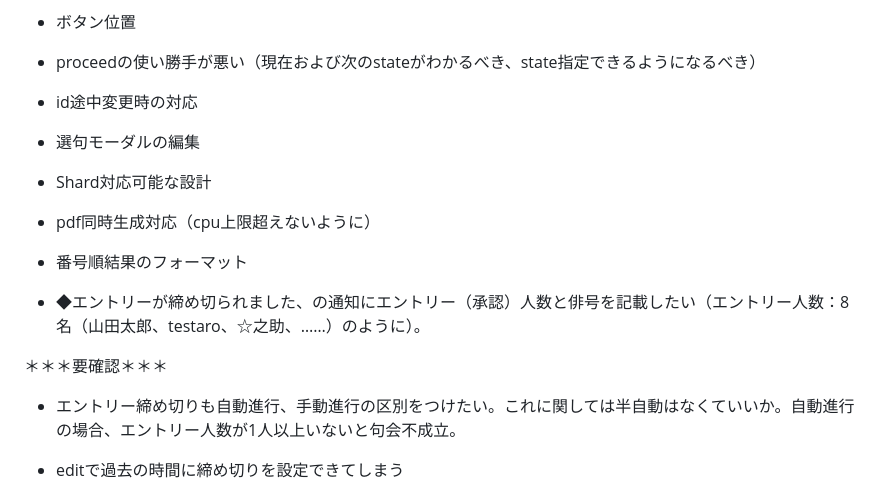
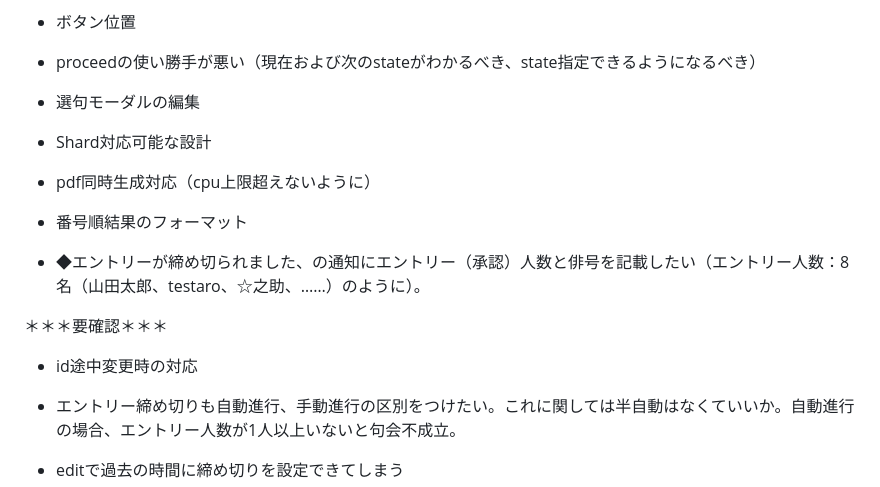
Before and after one commit to blackstraysheep/Discord_Kukai_Bot, a Markdown page: checklist.md, the part around the change. Rendered like a GitHub page.

Commit message:
change checklist

```diff
--- a/checklist.md
+++ b/checklist.md
@@ -6,7 +6,7 @@ THIS DOCUMENT IS NOT FOR CODING AGENT(S) TO CHECK; IT IS FOR MANUAL CHECK. FOR A
 
 - ボタン位置
 - proceedの使い勝手が悪い（現在および次のstateがわかるべき、state指定できるようになるべき）
-- id途中変更時の対応
+
 - 選句モーダルの編集
 
 - Shard対応可能な設計
@@ -18,7 +18,7 @@ THIS DOCUMENT IS NOT FOR CODING AGENT(S) TO CHECK; IT IS FOR MANUAL CHECK. FOR A
 
 
 ＊＊＊要確認＊＊＊
-
+- id途中変更時の対応
 - エントリー締め切りも自動進行、手動進行の区別をつけたい。これに関しては半自動はなくていいか。自動進行の場合、エントリー人数が1人以上いないと句会不成立。
 
 - editで過去の時間に締め切りを設定できてしまう
```
